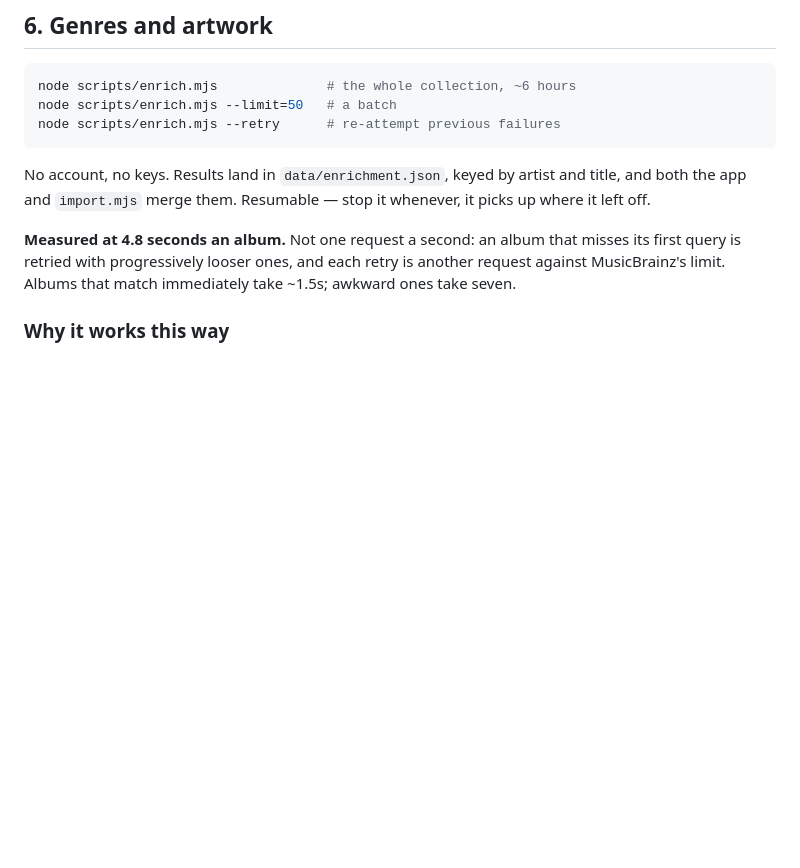
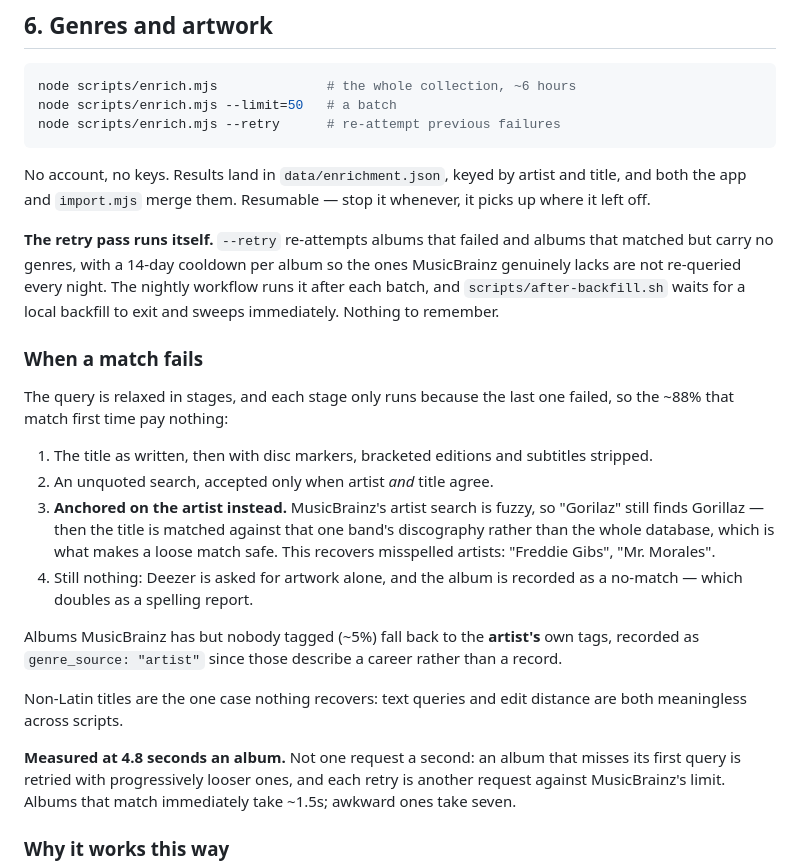
Before and after one commit to jaimejeanf94/infinite-music-catalog, a Markdown page: README.md, the part around the change. GitHub-like rendering; blank space fills up the shorter version.

Commit message:
Document the fallback chain and the automatic retry
Co-Authored-By: Claude Opus 5 <noreply@anthropic.com>

```diff
--- a/README.md
+++ b/README.md
@@ -176,6 +176,35 @@ node scripts/enrich.mjs --retry      # re-attempt previous failures
 No account, no keys. Results land in `data/enrichment.json`, keyed by artist and
 title, and both the app and `import.mjs` merge them. Resumable — stop it
 whenever, it picks up where it left off.
+
+**The retry pass runs itself.** `--retry` re-attempts albums that failed and
+albums that matched but carry no genres, with a 14-day cooldown per album so
+the ones MusicBrainz genuinely lacks are not re-queried every night. The nightly
+workflow runs it after each batch, and `scripts/after-backfill.sh` waits for a
+local backfill to exit and sweeps immediately. Nothing to remember.
+
+### When a match fails
+
+The query is relaxed in stages, and each stage only runs because the last one
+failed, so the ~88% that match first time pay nothing:
+
+1. The title as written, then with disc markers, bracketed editions and
+   subtitles stripped.
+2. An unquoted search, accepted only when artist *and* title agree.
+3. **Anchored on the artist instead.** MusicBrainz's artist search is fuzzy, so
+   "Gorilaz" still finds Gorillaz — then the title is matched against that one
+   band's discography rather than the whole database, which is what makes a
+   loose match safe. This recovers misspelled artists: "Freddie Gibs",
+   "Mr. Morales".
+4. Still nothing: Deezer is asked for artwork alone, and the album is recorded
+   as a no-match — which doubles as a spelling report.
+
+Albums MusicBrainz has but nobody tagged (~5%) fall back to the **artist's** own
+tags, recorded as `genre_source: "artist"` since those describe a career rather
+than a record.
+
+Non-Latin titles are the one case nothing recovers: text queries and edit
+distance are both meaningless across scripts.
 
 **Measured at 4.8 seconds an album.** Not one request a second: an album that
 misses its first query is retried with progressively looser ones, and each retry
```
